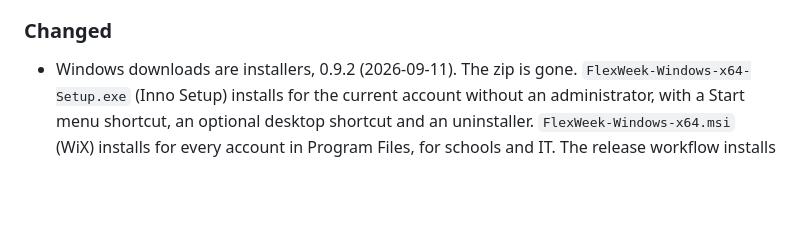
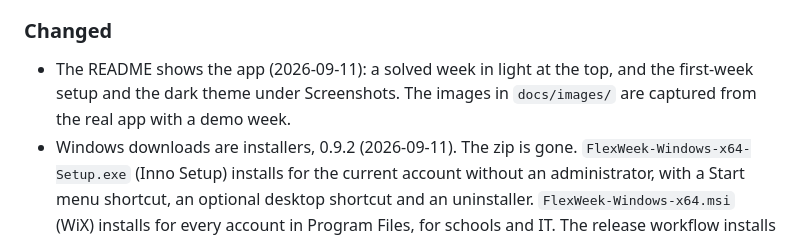
Before and after one commit to j0nsh1n/FlexWeek, a Markdown page: CHANGELOG.md, the part around the change. GitHub-like rendering; blank space fills up the shorter version.

```diff
--- a/CHANGELOG.md
+++ b/CHANGELOG.md
@@ -65,6 +65,9 @@ All notable changes to FlexWeek are documented here. Format follows
   Sports, Activity, Meals, Free); older weeks without a category still load.
 
 ### Changed
+- The README shows the app (2026-09-11): a solved week in light at the top, and
+  the first-week setup and the dark theme under Screenshots. The images in
+  `docs/images/` are captured from the real app with a demo week.
 - Windows downloads are installers, 0.9.2 (2026-09-11). The zip is gone.
   `FlexWeek-Windows-x64-Setup.exe` (Inno Setup) installs for the current
   account without an administrator, with a Start menu shortcut, an optional
```
Also changed, not shown: README.md (+8 -0 lines), context.md (+6 -0 lines), docs/images/setup.png (added), docs/images/week-dark.png (added), docs/images/week-light.png (added), 1 other file.
